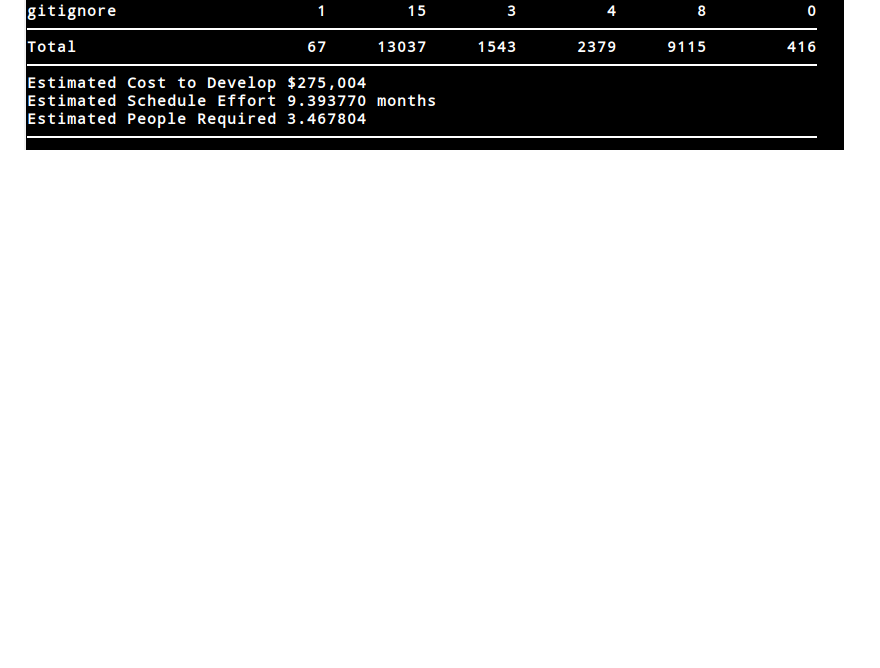
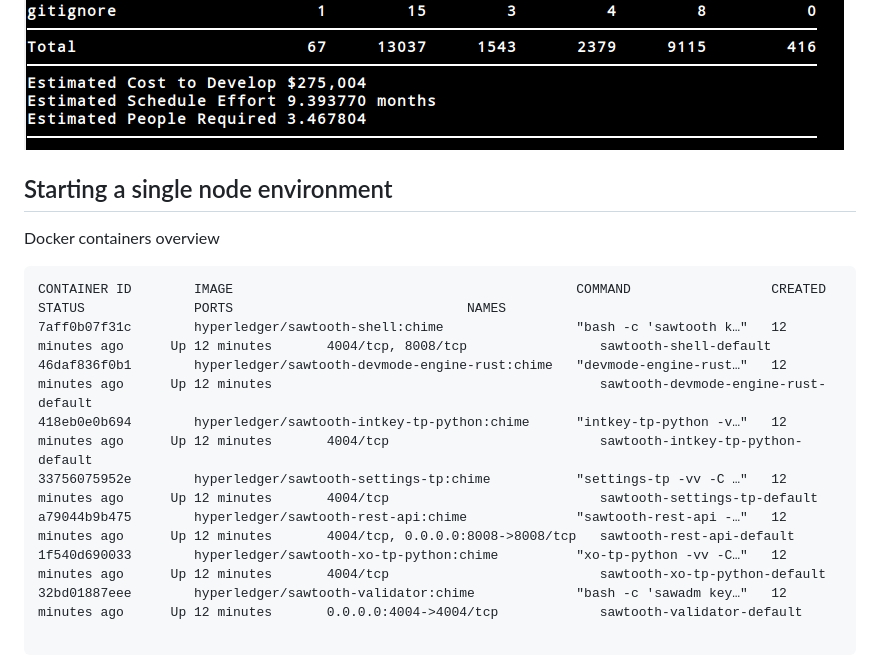
Before and after one commit to nizarhmain/master_thesis, a Markdown page: README.md, the part around the change printed below. Rendered like a GitHub page; blank space fills up the shorter version.

Commit message:
trying the code with docker compose

````diff
--- a/README.md
+++ b/README.md
@@ -148,3 +148,23 @@ For example, the ‘inc’ and ‘dec’ transactions must list the initial ‘s
 ![scc-core](docs/scc-core.png)
 ![scc-seth](docs/scc-seth.png)
 ![scc-pbft](docs/scc-pbft.png)
+
+
+## Starting a single node environment
+
+
+
+Docker containers overview
+
+```
+CONTAINER ID        IMAGE                                            COMMAND                  CREATED             STATUS              PORTS                              NAMES
+7aff0b07f31c        hyperledger/sawtooth-shell:chime                 "bash -c 'sawtooth k…"   12 minutes ago      Up 12 minutes       4004/tcp, 8008/tcp                 sawtooth-shell-default
+46daf836f0b1        hyperledger/sawtooth-devmode-engine-rust:chime   "devmode-engine-rust…"   12 minutes ago      Up 12 minutes                                          sawtooth-devmode-engine-rust-default
+418eb0e0b694        hyperledger/sawtooth-intkey-tp-python:chime      "intkey-tp-python -v…"   12 minutes ago      Up 12 minutes       4004/tcp                           sawtooth-intkey-tp-python-default
+33756075952e        hyperledger/sawtooth-settings-tp:chime           "settings-tp -vv -C …"   12 minutes ago      Up 12 minutes       4004/tcp                           sawtooth-settings-tp-default
+a79044b9b475        hyperledger/sawtooth-rest-api:chime              "sawtooth-rest-api -…"   12 minutes ago      Up 12 minutes       4004/tcp, 0.0.0.0:8008->8008/tcp   sawtooth-rest-api-default
+1f540d690033        hyperledger/sawtooth-xo-tp-python:chime          "xo-tp-python -vv -C…"   12 minutes ago      Up 12 minutes       4004/tcp                           sawtooth-xo-tp-python-default
+32bd01887eee        hyperledger/sawtooth-validator:chime             "bash -c 'sawadm key…"   12 minutes ago      Up 12 minutes       0.0.0.0:4004->4004/tcp             sawtooth-validator-default
+
+```
+
````
Also changed, not shown: other parts of README.md (+48 -2 lines), docs/scc-initial_output.png (added), 1 other file.
